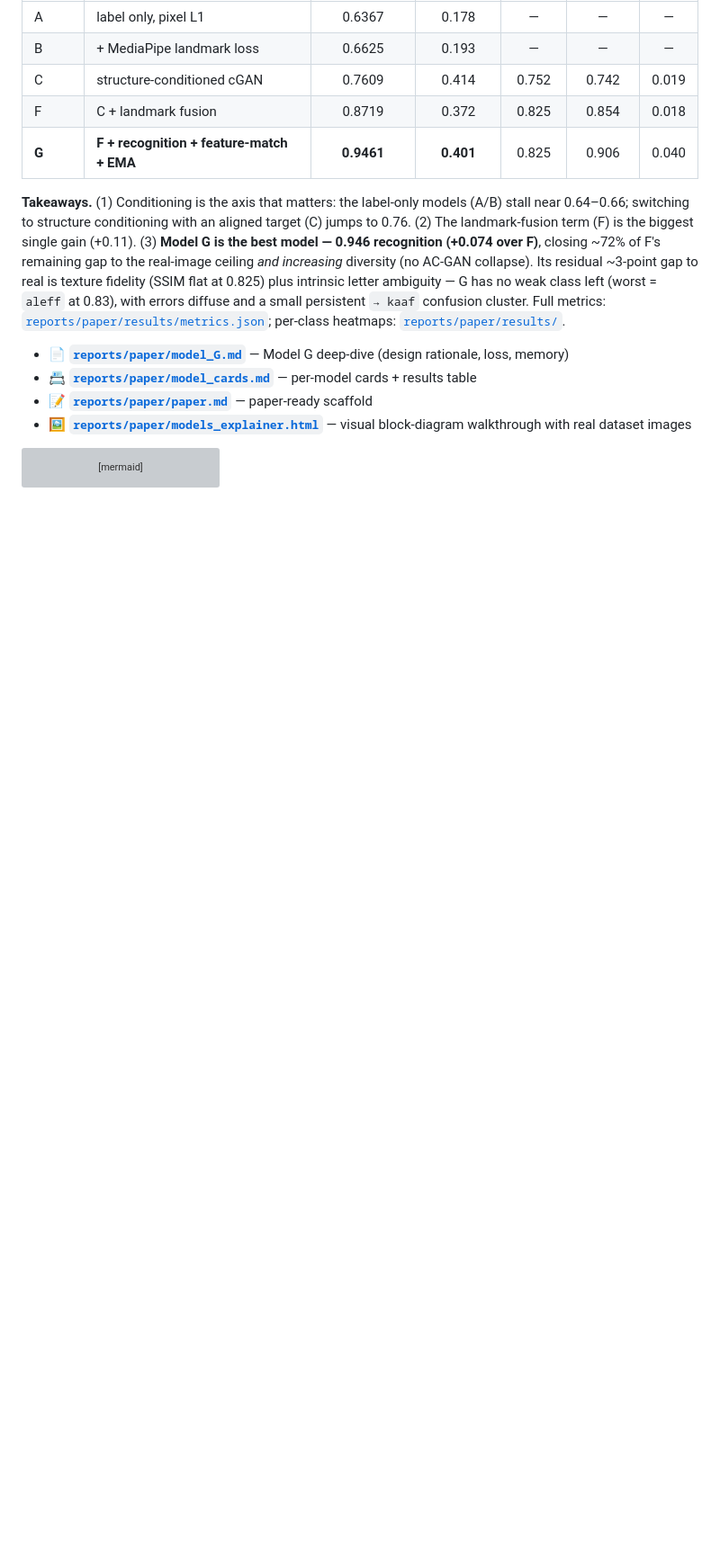
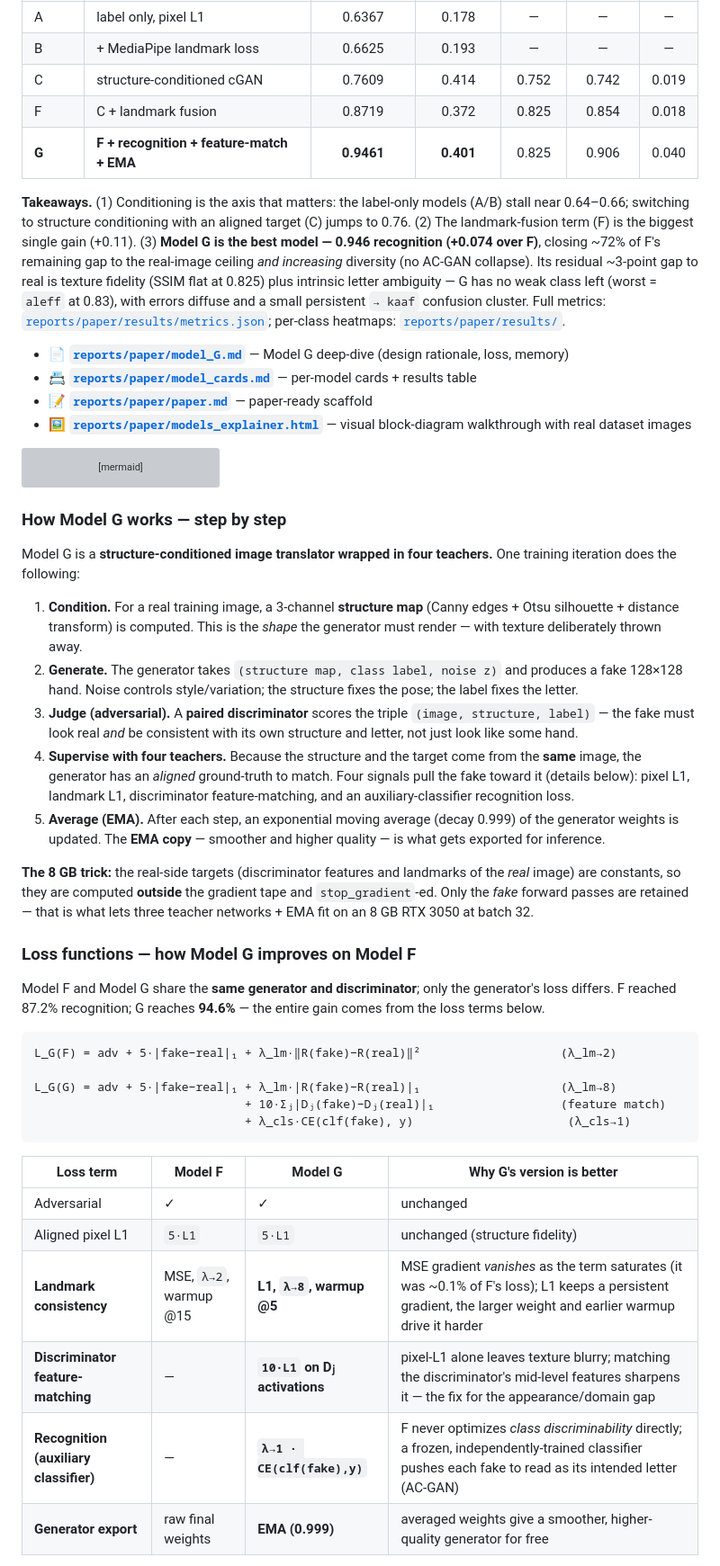
Before and after one commit to muq2002/arasl-sign-language-gan, a Markdown page: README.md, the part around one of its changes. Shown at 90% size. Rendered like a GitHub page; blank space fills up the shorter version; grey boxes are pictures that could not be loaded.

````diff
--- a/README.md
+++ b/README.md
@@ -290,3 +290,53 @@ flowchart LR
     class REG,CLF,EMAG new;
 ```
 
+### How Model G works — step by step
+
+Model G is a **structure-conditioned image translator wrapped in four teachers.**
+One training iteration does the following:
+
+1. **Condition.** For a real training image, a 3-channel **structure map** (Canny
+   edges + Otsu silhouette + distance transform) is computed. This is the *shape*
+   the generator must render — with texture deliberately thrown away.
+2. **Generate.** The generator takes `(structure map, class label, noise z)` and
+   produces a fake 128×128 hand. Noise controls style/variation; the structure
+   fixes the pose; the label fixes the letter.
+3. **Judge (adversarial).** A **paired discriminator** scores the triple
+   `(image, structure, label)` — the fake must look real *and* be consistent with
+   its own structure and letter, not just look like some hand.
+4. **Supervise with four teachers.** Because the structure and the target come from
+   the **same** image, the generator has an *aligned* ground-truth to match. Four
+   signals pull the fake toward it (details below): pixel L1, landmark L1,
+   discriminator feature-matching, and an auxiliary-classifier recognition loss.
+5. **Average (EMA).** After each step, an exponential moving average (decay 0.999)
+   of the generator weights is updated. The **EMA copy** — smoother and higher
+   quality — is what gets exported for inference.
+
+**The 8 GB trick:** the real-side targets (discriminator features and landmarks of
+the *real* image) are constants, so they are computed **outside** the gradient tape
+and `stop_gradient`-ed. Only the *fake* forward passes are retained — that is what
+lets three teacher networks + EMA fit on an 8 GB RTX 3050 at batch 32.
+
+### Loss functions — how Model G improves on Model F
+
+Model F and Model G share the **same generator and discriminator**; only the
+generator's loss differs. F reached 87.2% recognition; G reaches **94.6%** — the
+entire gain comes from the loss terms below.
+
+```
+L_G(F) = adv + 5·|fake−real|₁ + λ_lm·‖R(fake)−R(real)‖²                    (λ_lm→2)
+
+L_G(G) = adv + 5·|fake−real|₁ + λ_lm·|R(fake)−R(real)|₁                    (λ_lm→8)
+                              + 10·Σⱼ|Dⱼ(fake)−Dⱼ(real)|₁                  (feature match)
+                              + λ_cls·CE(clf(fake), y)                      (λ_cls→1)
+```
+
+| Loss term | Model F | Model G | Why G's version is better |
+|-----------|---------|---------|---------------------------|
+| Adversarial | ✓ | ✓ | unchanged |
+| Aligned pixel L1 | `5·L1` | `5·L1` | unchanged (structure fidelity) |
+| **Landmark consistency** | MSE, `λ→2`, warmup @15 | **L1, `λ→8`, warmup @5** | MSE gradient *vanishes* as the term saturates (it was ~0.1% of F's loss); L1 keeps a persistent gradient, the larger weight and earlier warmup drive it harder |
+| **Discriminator feature-matching** | — | **`10·L1` on Dⱼ activations** | pixel-L1 alone leaves texture blurry; matching the discriminator's mid-level features sharpens it — the fix for the appearance/domain gap |
+| **Recognition (auxiliary classifier)** | — | **`λ→1 · CE(clf(fake),y)`** | F never optimizes *class discriminability* directly; a frozen, independently-trained classifier pushes each fake to read as its intended letter (AC-GAN) |
+| **Generator export** | raw final weights | **EMA (0.999)** | averaged weights give a smoother, higher-quality generator for free |
+
````
Also changed, not shown: other parts of README.md (+45 -0 lines).
